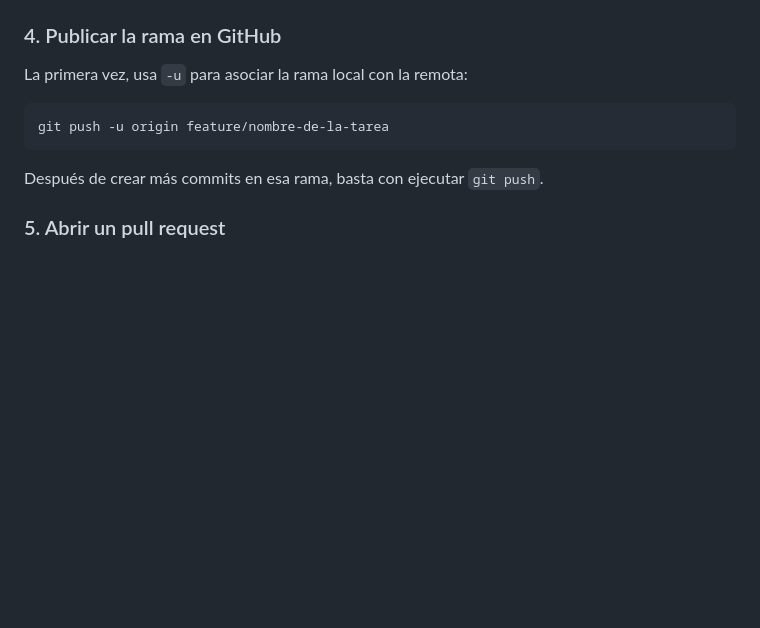
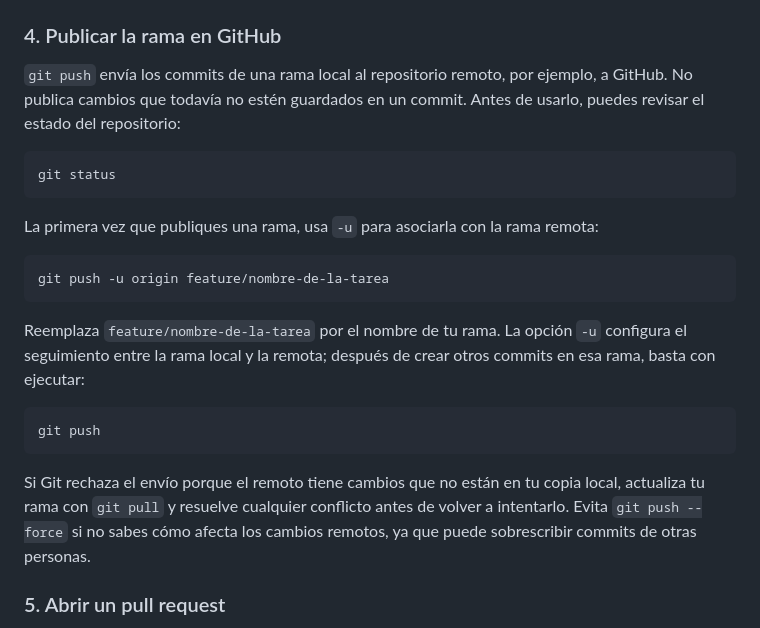
Before and after one commit to DMNT68/git-github, a Markdown page: 05-legion-del-mal/README.md, the part around the change. GitHub-like rendering; blank space fills up the shorter version.

Commit message:
feat: agregar instrucciones para publicar ramas en GitHub y manejar conflictos

````diff
--- a/05-legion-del-mal/README.md
+++ b/05-legion-del-mal/README.md
@@ -92,13 +92,25 @@ Puedes usar `git add .` para preparar todos los cambios del directorio, pero rev
 
 ### 4. Publicar la rama en GitHub
 
-La primera vez, usa `-u` para asociar la rama local con la remota:
+`git push` envía los commits de una rama local al repositorio remoto, por ejemplo, a GitHub. No publica cambios que todavía no estén guardados en un commit. Antes de usarlo, puedes revisar el estado del repositorio:
+
+```bash
+git status
+```
+
+La primera vez que publiques una rama, usa `-u` para asociarla con la rama remota:
 
 ```bash
 git push -u origin feature/nombre-de-la-tarea
 ```
 
-Después de crear más commits en esa rama, basta con ejecutar `git push`.
+Reemplaza `feature/nombre-de-la-tarea` por el nombre de tu rama. La opción `-u` configura el seguimiento entre la rama local y la remota; después de crear otros commits en esa rama, basta con ejecutar:
+
+```bash
+git push
+```
+
+Si Git rechaza el envío porque el remoto tiene cambios que no están en tu copia local, actualiza tu rama con `git pull` y resuelve cualquier conflicto antes de volver a intentarlo. Evita `git push --force` si no sabes cómo afecta los cambios remotos, ya que puede sobrescribir commits de otras personas.
 
 ### 5. Abrir un pull request
 
````
